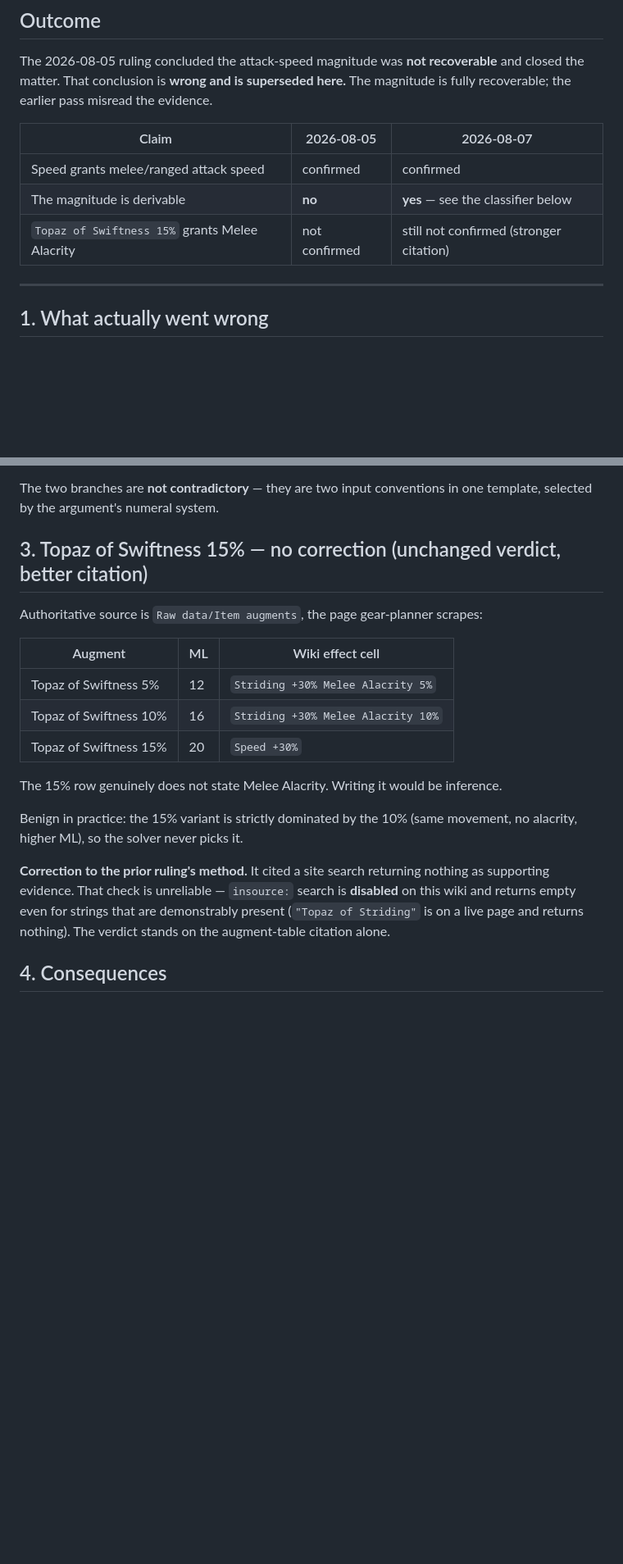
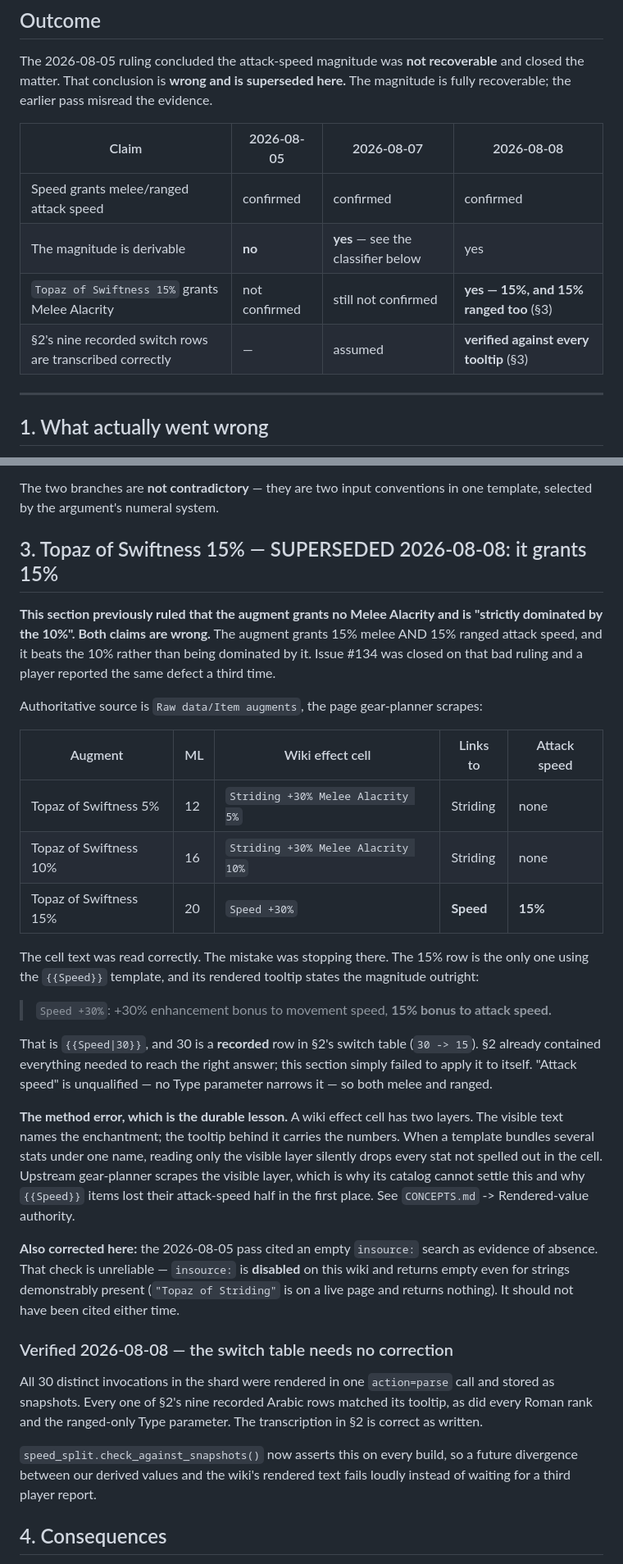
Before and after one commit to eddiefiggie/ddo-loadout-optimizer, a Markdown page: docs/wiki-evidence/speed-and-alacrity.md, 2 parts joined by grey strips. Shown at 82% size. GitHub-like rendering; blank space fills up the shorter version.

Commit message:
docs(wiki-evidence): overturn the Topaz of Swiftness 15% ruling (U6)
speed-and-alacrity.md §3 ruled the augment grants no Melee Alacrity and is
"strictly dominated by the 10%". Both are wrong: it grants 15% melee and
15% ranged, and beats the 10%. Superseded in place with the tooltip
citation, matching the pattern §3 already used on its own predecessor, and
the outcome table now carries all three passes.

The durable lesson is the method, not the value. A wiki effect cell has two
layers — the visible text names the enchantment, the tooltip carries the
numbers — so reading only the visible layer drops every stat a bundled
template does not spell out. harvest-method.md now records opening the
tooltip as a non-negotiable for any bundled-enchantment field.

Also corrects two stale claims in harvest-method.md: it still said no Speed
records had been merged (194 are), and its worked-example list had recorded
Belt of the Ram correctly while the shard contradicted it — the two sat in
disagreement through a whole cycle because nothing compared them.

Marks the superseded scope boundary in the 2026-08-07 plan with a forward
pointer, so re-reading that plan cannot re-apply the overturned ruling.

```diff
--- a/docs/wiki-evidence/speed-and-alacrity.md
+++ b/docs/wiki-evidence/speed-and-alacrity.md
@@ -10,11 +10,12 @@ The 2026-08-05 ruling concluded the attack-speed magnitude was **not recoverable
 and closed the matter. That conclusion is **wrong and is superseded here.** The
 magnitude is fully recoverable; the earlier pass misread the evidence.
 
-| Claim | 2026-08-05 | 2026-08-07 |
-|---|---|---|
-| Speed grants melee/ranged attack speed | confirmed | confirmed |
-| The magnitude is derivable | **no** | **yes** — see the classifier below |
-| `Topaz of Swiftness 15%` grants Melee Alacrity | not confirmed | still not confirmed (stronger citation) |
+| Claim | 2026-08-05 | 2026-08-07 | 2026-08-08 |
+|---|---|---|---|
+| Speed grants melee/ranged attack speed | confirmed | confirmed | confirmed |
+| The magnitude is derivable | **no** | **yes** — see the classifier below | yes |
+| `Topaz of Swiftness 15%` grants Melee Alacrity | not confirmed | still not confirmed | **yes — 15%, and 15% ranged too** (§3) |
+| §2's nine recorded switch rows are transcribed correctly | — | assumed | **verified against every tooltip** (§3) |
 
 ---
 
@@ -105,26 +106,58 @@ verified rule doing exactly its job: the wiki does not know, so neither do we.
 The two branches are **not contradictory** — they are two input conventions in one
 template, selected by the argument's numeral system.
 
-## 3. Topaz of Swiftness 15% — no correction (unchanged verdict, better citation)
+## 3. Topaz of Swiftness 15% — SUPERSEDED 2026-08-08: it grants 15%
+
+**This section previously ruled that the augment grants no Melee Alacrity and is
+"strictly dominated by the 10%". Both claims are wrong.** The augment grants 15%
+melee AND 15% ranged attack speed, and it beats the 10% rather than being
+dominated by it. Issue #134 was closed on that bad ruling and a player reported
+the same defect a third time.
 
 Authoritative source is `Raw data/Item augments`, the page gear-planner scrapes:
 
-| Augment | ML | Wiki effect cell |
-|---|---|---|
-| Topaz of Swiftness 5% | 12 | `Striding +30% Melee Alacrity 5%` |
-| Topaz of Swiftness 10% | 16 | `Striding +30% Melee Alacrity 10%` |
-| Topaz of Swiftness 15% | 20 | `Speed +30%` |
+| Augment | ML | Wiki effect cell | Links to | Attack speed |
+|---|---|---|---|---|
+| Topaz of Swiftness 5% | 12 | `Striding +30% Melee Alacrity 5%` | Striding | none |
+| Topaz of Swiftness 10% | 16 | `Striding +30% Melee Alacrity 10%` | Striding | none |
+| Topaz of Swiftness 15% | 20 | `Speed +30%` | **Speed** | **15%** |
 
-The 15% row genuinely does not state Melee Alacrity. Writing it would be inference.
+The cell text was read correctly. The mistake was stopping there. The 15% row is
+the only one using the `{{Speed}}` template, and its rendered tooltip states the
+magnitude outright:
 
-Benign in practice: the 15% variant is strictly dominated by the 10% (same movement,
-no alacrity, higher ML), so the solver never picks it.
+> `Speed +30%`: +30% enhancement bonus to movement speed, **15% bonus to attack
+> speed.**
 
-**Correction to the prior ruling's method.** It cited a site search returning nothing
-as supporting evidence. That check is unreliable — `insource:` search is **disabled**
-on this wiki and returns empty even for strings that are demonstrably present
-(`"Topaz of Striding"` is on a live page and returns nothing). The verdict stands on
-the augment-table citation alone.
+That is `{{Speed|30}}`, and 30 is a **recorded** row in §2's switch table
+(`30 -> 15`). §2 already contained everything needed to reach the right answer;
+this section simply failed to apply it to itself. "Attack speed" is unqualified —
+no Type parameter narrows it — so both melee and ranged.
+
+**The method error, which is the durable lesson.** A wiki effect cell has two
+layers. The visible text names the enchantment; the tooltip behind it carries the
+numbers. When a template bundles several stats under one name, reading only the
+visible layer silently drops every stat not spelled out in the cell. Upstream
+gear-planner scrapes the visible layer, which is why its catalog cannot settle
+this and why `{{Speed}}` items lost their attack-speed half in the first place.
+See `CONCEPTS.md` -> Rendered-value authority.
+
+**Also corrected here:** the 2026-08-05 pass cited an empty `insource:` search as
+evidence of absence. That check is unreliable — `insource:` is **disabled** on
+this wiki and returns empty even for strings demonstrably present (`"Topaz of
+Striding"` is on a live page and returns nothing). It should not have been cited
+either time.
+
+### Verified 2026-08-08 — the switch table needs no correction
+
+All 30 distinct invocations in the shard were rendered in one `action=parse` call
+and stored as snapshots. Every one of §2's nine recorded Arabic rows matched its
+tooltip, as did every Roman rank and the ranged-only Type parameter. The
+transcription in §2 is correct as written.
+
+`speed_split.check_against_snapshots()` now asserts this on every build, so a
+future divergence between our derived values and the wiki's rendered text fails
+loudly instead of waiting for a third player report.
 
 ## 4. Consequences
 
```
Also changed, not shown: docs/plans/2026-08-07-001-fix-speed-split-and-material-gate-plan.md (+1 -1 lines), docs/wiki-evidence/harvest-method.md (+24 -6 lines).
